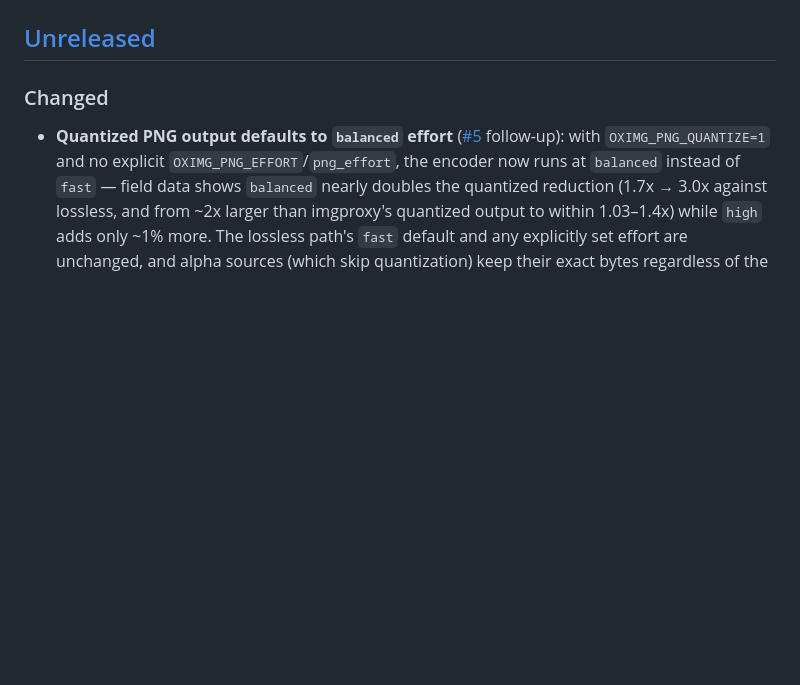
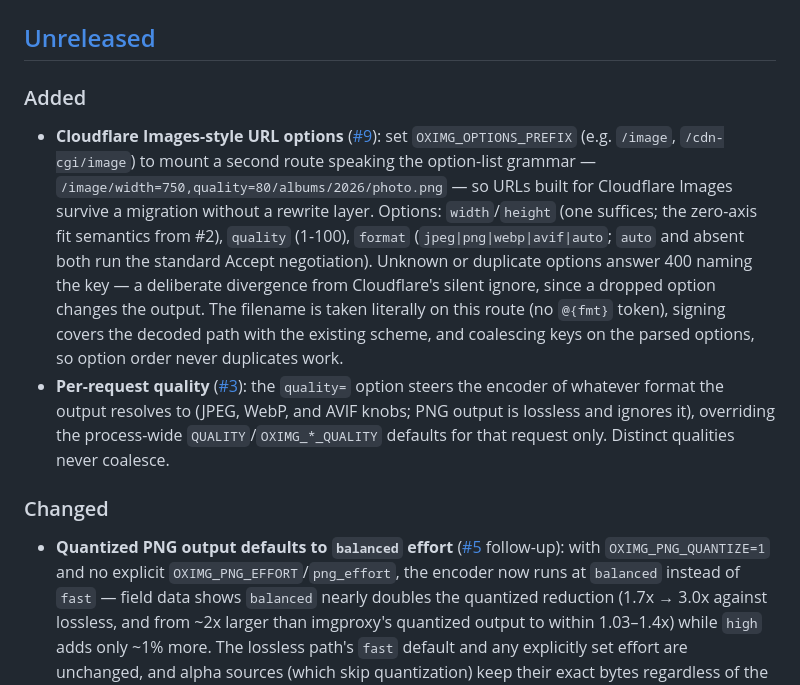
Before and after one commit to oximg/oximg, a Markdown page: CHANGELOG.md, the part around one of its changes. Drawn GitHub-style; blank space fills up the shorter version.

Commit message:
docs(changelog): options route and per-request quality under Unreleased

```diff
--- a/CHANGELOG.md
+++ b/CHANGELOG.md
@@ -9,6 +9,28 @@ experimental PoC: until 1.0.0, minor versions may change APIs and the
 HTTP interface without notice.
 
 ## [Unreleased]
+
+### Added
+
+- **Cloudflare Images-style URL options** ([#9]): set
+  `OXIMG_OPTIONS_PREFIX` (e.g. `/image`, `/cdn-cgi/image`) to mount a
+  second route speaking the option-list grammar —
+  `/image/width=750,quality=80/albums/2026/photo.png` — so URLs built
+  for Cloudflare Images survive a migration without a rewrite layer.
+  Options: `width`/`height` (one suffices; the zero-axis fit semantics
+  from #2), `quality` (1-100), `format`
+  (`jpeg|png|webp|avif|auto`; `auto` and absent both run the standard
+  Accept negotiation). Unknown or duplicate options answer 400 naming
+  the key — a deliberate divergence from Cloudflare's silent ignore,
+  since a dropped option changes the output. The filename is taken
+  literally on this route (no `@{fmt}` token), signing covers the
+  decoded path with the existing scheme, and coalescing keys on the
+  parsed options, so option order never duplicates work.
+- **Per-request quality** ([#3]): the `quality=` option steers the
+  encoder of whatever format the output resolves to (JPEG, WebP, and
+  AVIF knobs; PNG output is lossless and ignores it), overriding the
+  process-wide `QUALITY`/`OXIMG_*_QUALITY` defaults for that request
+  only. Distinct qualities never coalesce.
 
 ### Changed
 
```
Also changed, not shown: other parts of CHANGELOG.md (+2 -0 lines).
